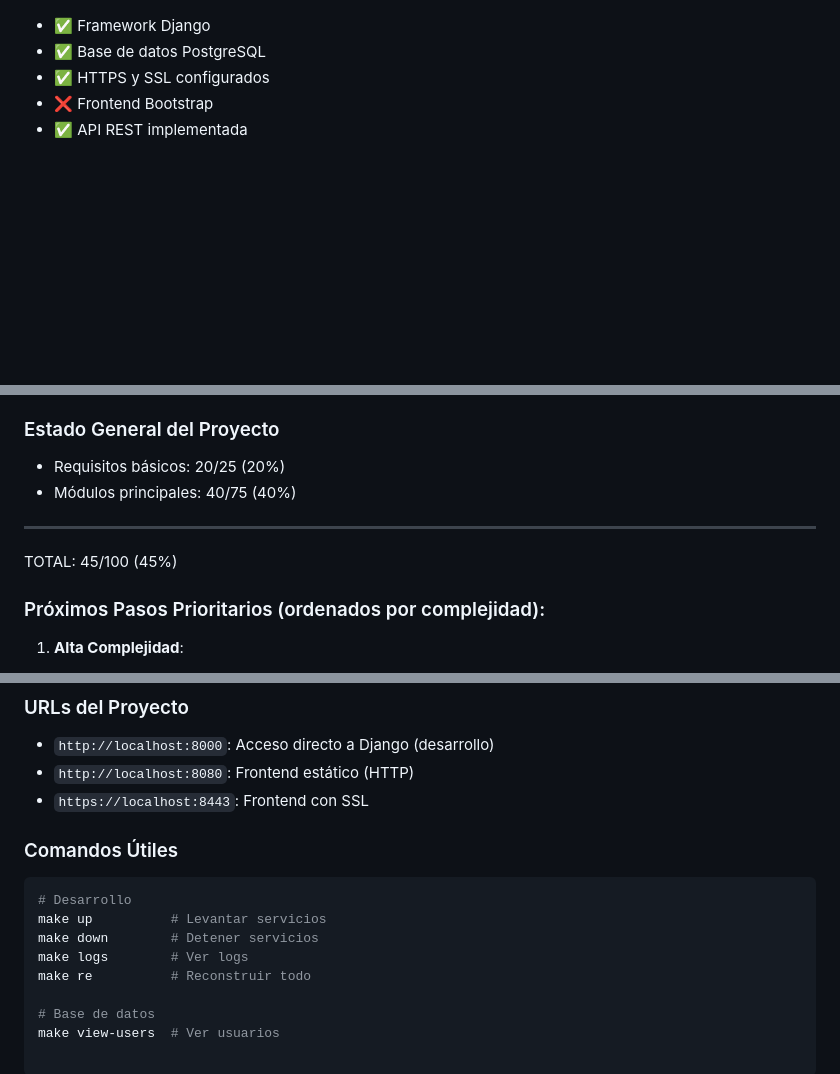
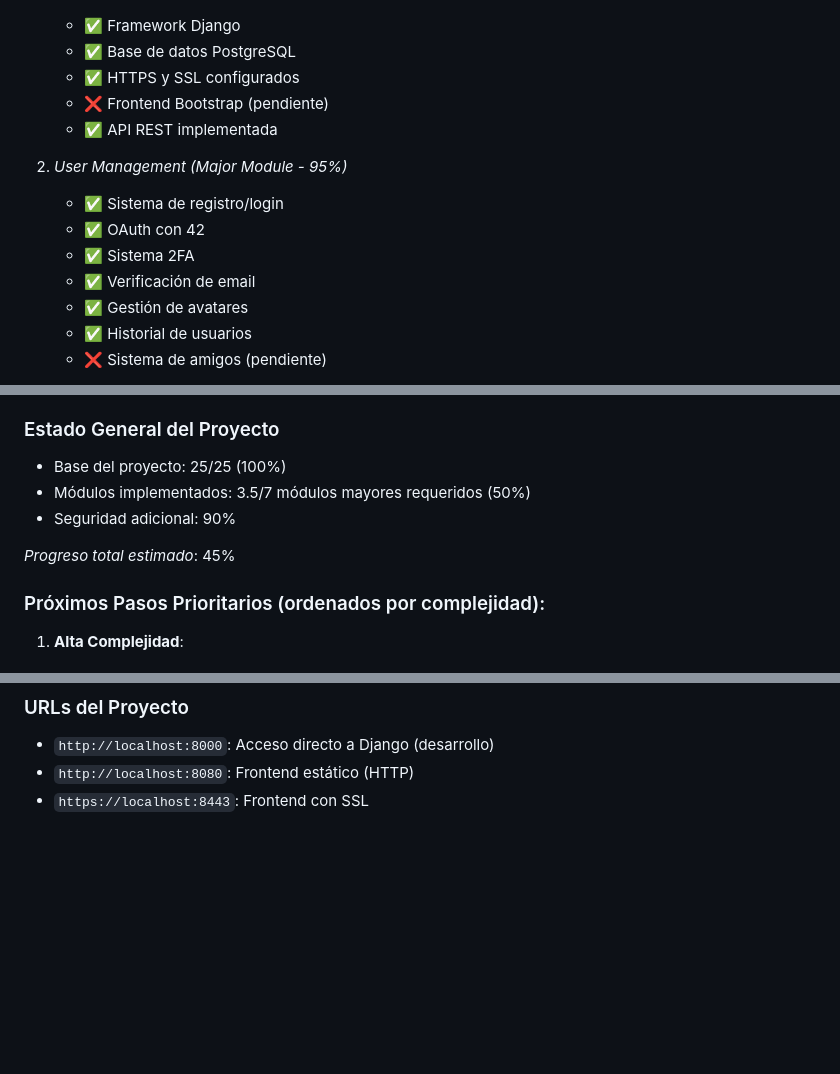
Before and after one commit to v-peinado/42-Transcendence, a Markdown page: README.md, 3 parts joined by grey strips. GitHub-like rendering; blank space fills up the shorter version.

````diff
--- a/README.md
+++ b/README.md
@@ -24,7 +27,15 @@ Se necesitan mínimo 7 módulos mayores o equivalente con menores:
    - ✅ Framework Django
    - ✅ Base de datos PostgreSQL
    - ✅ HTTPS y SSL configurados
-   - ❌ Frontend Bootstrap
+   - ❌ Frontend Bootstrap (pendiente)
    - ✅ API REST implementada
 
+2. *User Management (Major Module - 95%)*
+   - ✅ Sistema de registro/login
+   - ✅ OAuth con 42
+   - ✅ Sistema 2FA
+   - ✅ Verificación de email
+   - ✅ Gestión de avatares
+   - ✅ Historial de usuarios
+   - ❌ Sistema de amigos (pendiente)
 
@@ -58,10 +60,10 @@ Se necesitan mínimo 7 módulos mayores o equivalente con menores:
 
 ### Estado General del Proyecto
-- Requisitos básicos:    20/25  (20%)
-- Módulos principales:   40/75  (40%)
------------------------------------
-TOTAL:                  45/100 (45%)
+- Base del proyecto: 25/25 (100%)
+- Módulos implementados: 3.5/7 módulos mayores requeridos (50%)
+- Seguridad adicional: 90%
 
+*Progreso total estimado*: 45%
 
 ### Próximos Pasos Prioritarios (ordenados por complejidad):
 
@@ -139,14 +141,3 @@ Pruebas de carga para torneos
 - `http://localhost:8000`: Acceso directo a Django (desarrollo)
 - `http://localhost:8080`: Frontend estático (HTTP)
 - `https://localhost:8443`: Frontend con SSL
-
-### Comandos Útiles
-```bash
-# Desarrollo
-make up          # Levantar servicios
-make down        # Detener servicios
-make logs        # Ver logs
-make re          # Reconstruir todo
-
-# Base de datos
-make view-users  # Ver usuarios
````
Also changed, not shown: other parts of README.md (+22 -28 lines).
